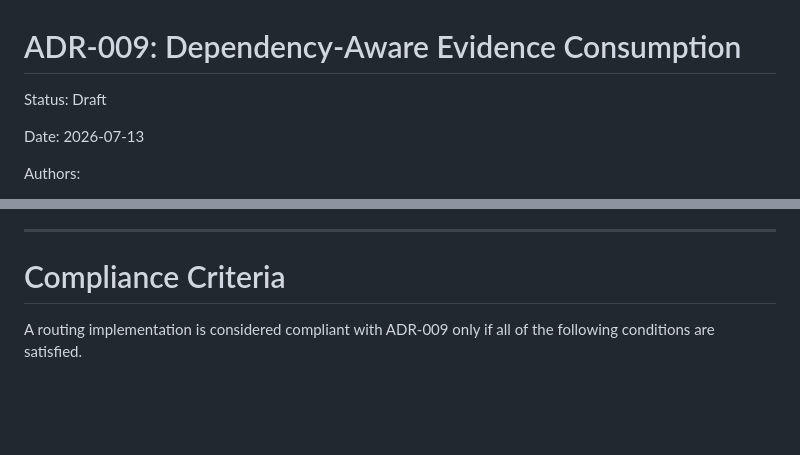
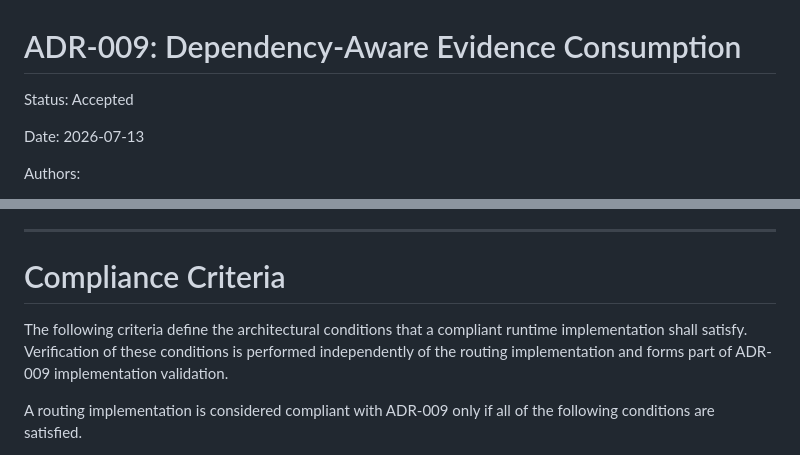
Before and after one commit to JIREHKEN0501/Shape-mvp, a Markdown page: docs/architecture_decisions/ADR-009-dependency-aware-evidence-consumption.md, 2 parts joined by grey strips. Drawn GitHub-style; blank space fills up the shorter version.

```diff
--- a/docs/architecture_decisions/ADR-009-dependency-aware-evidence-consumption.md
+++ b/docs/architecture_decisions/ADR-009-dependency-aware-evidence-consumption.md
@@ -1,6 +1,6 @@
 # ADR-009: Dependency-Aware Evidence Consumption
 
-Status: Draft
+Status: Accepted
 
 Date: 2026-07-13
 
@@ -201,6 +201,11 @@ These implementation requirements represent the minimum information necessary to
 
 # Compliance Criteria
 
+The following criteria define the architectural conditions that a compliant
+runtime implementation shall satisfy. Verification of these conditions is
+performed independently of the routing implementation and forms part of
+ADR-009 implementation validation.
+
 A routing implementation is considered compliant with ADR-009 only if all of the following conditions are satisfied.
 
 1. Every governed routing decision shall include a record of the independent observations contributing to its outcome.
```
Also changed, not shown: docs/architecture_decisions/adr009_implementation_design.md (+42 -3 lines).
